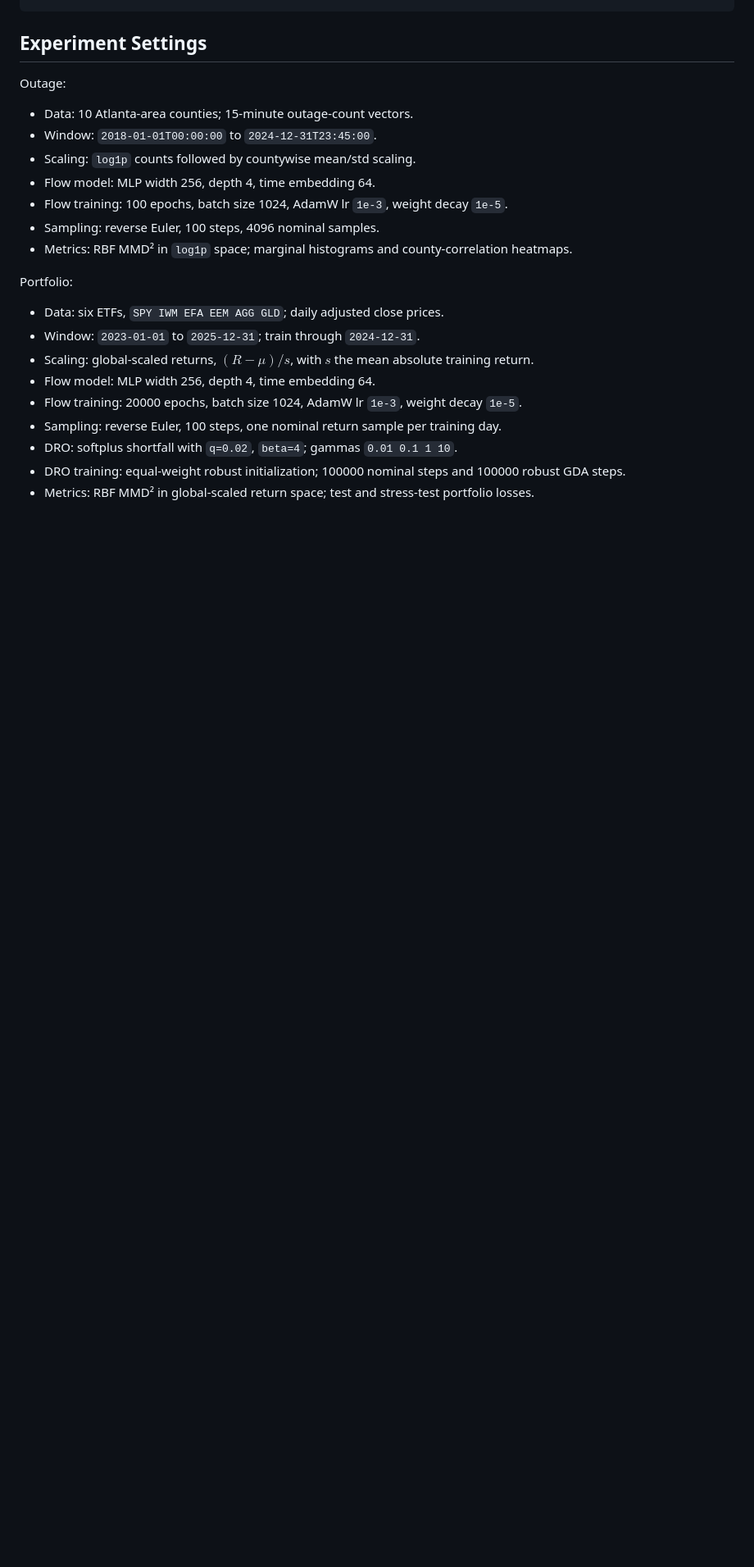
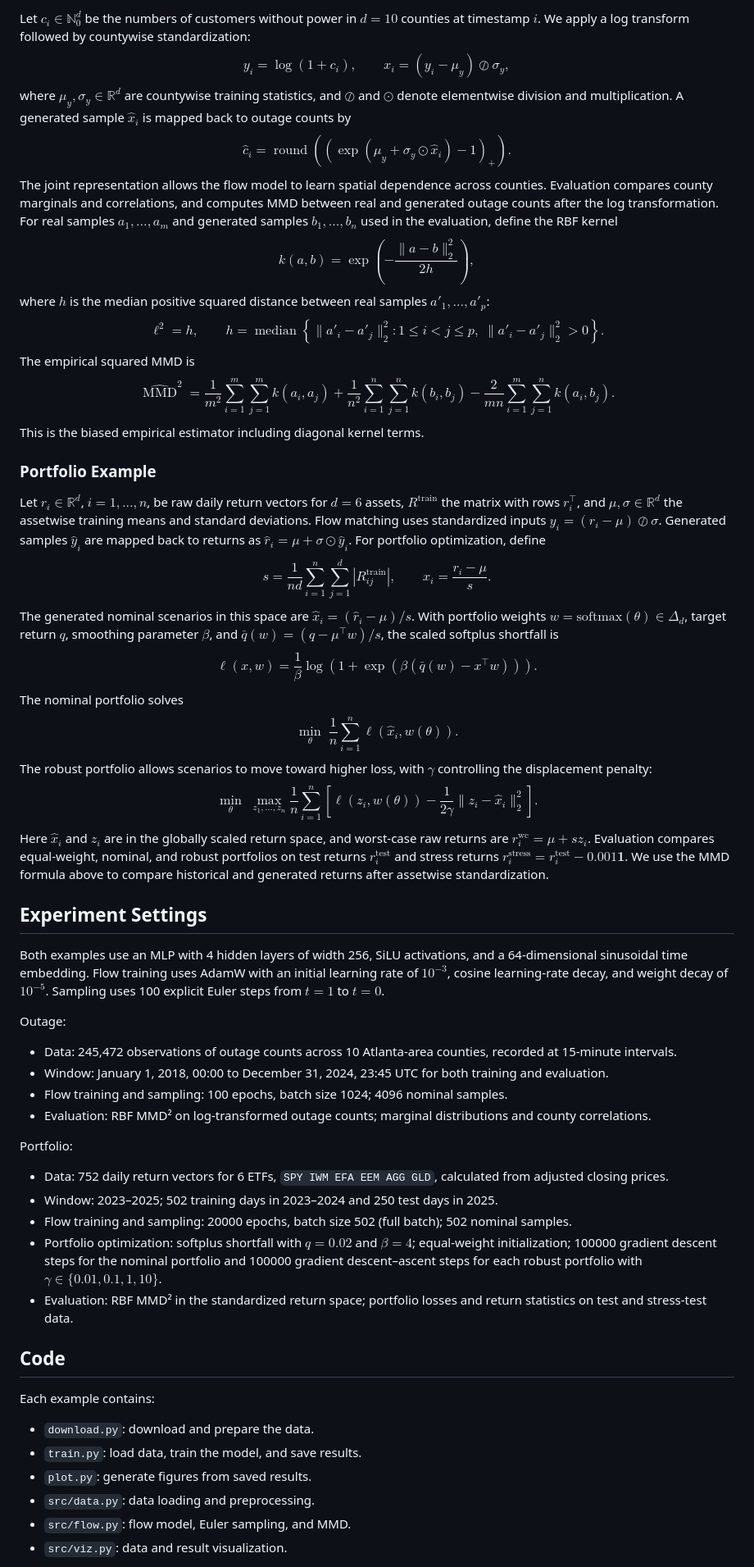
Before and after one commit to xieyao14/informs-tutorial26, a Markdown page: README.md, the part around one of its changes. Shown at 82% size. Rendered like a GitHub page; blank space fills up the shorter version.

```diff
--- a/README.md
+++ b/README.md
@@ -52,24 +69,92 @@ python plot.py --output-dir results/default
+Let $c_i \in \mathbb N_0^d$ be the numbers of customers without power in $d=10$ counties at timestamp $i$. We apply a log transform followed by countywise standardization:
+$$
+y_i = \log(1+c_i), \qquad
+x_i = (y_i-\mu_y)\oslash \sigma_y,
+$$
+where $\mu_y,\sigma_y\in\mathbb R^d$ are countywise training statistics, and $\oslash$ and $\odot$ denote elementwise division and multiplication. A generated sample $\hat x_i$ is mapped back to outage counts by
+$$
+\hat c_i = \operatorname{round}\!\left((\exp(\mu_y + \sigma_y\odot \hat x_i)-1)_+\right).
+$$
+The joint representation allows the flow model to learn spatial dependence across counties. Evaluation compares county marginals and correlations, and computes MMD between real and generated outage counts after the log transformation. For real samples $a_1,\ldots,a_m$ and generated samples $b_1,\ldots,b_n$ used in the evaluation, define the RBF kernel
+$$
+k(a,b)=\exp\!\left(-\frac{\|a-b\|_2^2}{2h}\right),
+$$
+where $h$ is the median positive squared distance between real samples $a'_1,\ldots,a'_p$:
+$$
+\ell^2=h,
+\qquad
+h=\operatorname{median}\left\{\|a'_i-a'_j\|_2^2:
+1\le i<j\le p,\; \|a'_i-a'_j\|_2^2>0\right\}.
+$$
+The empirical squared MMD is
+$$
+\widehat{\operatorname{MMD}}^2
+=
+\frac{1}{m^2}\sum_{i=1}^m\sum_{j=1}^m k(a_i,a_j)
++
+\frac{1}{n^2}\sum_{i=1}^n\sum_{j=1}^n k(b_i,b_j)
+-
+\frac{2}{mn}\sum_{i=1}^m\sum_{j=1}^n k(a_i,b_j).
+$$
+This is the biased empirical estimator including diagonal kernel terms.
+
+### Portfolio Example
+
+Let $r_i\in\mathbb R^d$, $i=1,\ldots,n$, be raw daily return vectors for $d=6$ assets, $R^{\mathrm{train}}$ the matrix with rows $r_i^\top$, and $\mu,\sigma\in\mathbb R^d$ the assetwise training means and standard deviations. Flow matching uses standardized inputs $y_i=(r_i-\mu)\oslash\sigma$. Generated samples $\hat y_i$ are mapped back to returns as $\hat r_i=\mu+\sigma\odot\hat y_i$. For portfolio optimization, define
+$$
+s = \frac{1}{nd}\sum_{i=1}^{n}\sum_{j=1}^d\left|R^{\mathrm{train}}_{ij}\right|,
+\qquad x_i=\frac{r_i-\mu}{s}.
+$$
+The generated nominal scenarios in this space are $\hat x_i=(\hat r_i-\mu)/s$. With portfolio weights $w=\mathrm{softmax}(\theta)\in\Delta_d$, target return $q$, smoothing parameter $\beta$, and $\bar q(w)=(q-\mu^\top w)/s$, the scaled softplus shortfall is
+$$
+\ell(x,w)
+=
+\frac{1}{\beta}
+\log\!\left(1+\exp\left(\beta\left(\bar q(w)-x^\top w\right)\right)\right).
+$$
+The nominal portfolio solves
+$$
+\min_\theta \; \frac{1}{n}\sum_{i=1}^n \ell(\hat x_i,w(\theta)).
+$$
+The robust portfolio allows scenarios to move toward higher loss, with $\gamma$ controlling the displacement penalty:
+$$
+\min_\theta \; \max_{z_1,\ldots,z_n}
+\frac{1}{n}\sum_{i=1}^n
+\left[
+\ell(z_i,w(\theta))
+-
+\frac{1}{2\gamma}\|z_i-\hat x_i\|_2^2
+\right].
+$$
+Here $\hat x_i$ and $z_i$ are in the globally scaled return space, and worst-case raw returns are $r_i^{\mathrm{wc}}=\mu+s z_i$. Evaluation compares equal-weight, nominal, and robust portfolios on test returns $r_i^{\mathrm{test}}$ and stress returns $r_i^{\mathrm{stress}}=r_i^{\mathrm{test}}-0.001\mathbf 1$. We use the MMD formula above to compare historical and generated returns after assetwise standardization.
 
 ## Experiment Settings
 
+Both examples use an MLP with 4 hidden layers of width 256, SiLU activations, and a 64-dimensional sinusoidal time embedding. Flow training uses AdamW with an initial learning rate of $10^{-3}$, cosine learning-rate decay, and weight decay of $10^{-5}$. Sampling uses 100 explicit Euler steps from $t=1$ to $t=0$.
+
 Outage:
 
-- Data: 10 Atlanta-area counties; 15-minute outage-count vectors.
-- Window: `2018-01-01T00:00:00` to `2024-12-31T23:45:00`.
-- Scaling: `log1p` counts followed by countywise mean/std scaling.
-- Flow model: MLP width 256, depth 4, time embedding 64.
-- Flow training: 100 epochs, batch size 1024, AdamW lr `1e-3`, weight decay `1e-5`.
-- Sampling: reverse Euler, 100 steps, 4096 nominal samples.
-- Metrics: RBF MMD² in `log1p` space; marginal histograms and county-correlation heatmaps.
+- Data: 245,472 observations of outage counts across 10 Atlanta-area counties, recorded at 15-minute intervals.
+- Window: January 1, 2018, 00:00 to December 31, 2024, 23:45 UTC for both training and evaluation.
+- Flow training and sampling: 100 epochs, batch size 1024; 4096 nominal samples.
+- Evaluation: RBF MMD² on log-transformed outage counts; marginal distributions and county correlations.
 
 Portfolio:
 
-- Data: six ETFs, `SPY IWM EFA EEM AGG GLD`; daily adjusted close prices.
-- Window: `2023-01-01` to `2025-12-31`; train through `2024-12-31`.
-- Scaling: global-scaled returns, $(R-\mu)/s$, with $s$ the mean absolute training return.
-- Flow model: MLP width 256, depth 4, time embedding 64.
-- Flow training: 20000 epochs, batch size 1024, AdamW lr `1e-3`, weight decay `1e-5`.
-- Sampling: reverse Euler, 100 steps, one nominal return sample per training day.
-- DRO: softplus shortfall with `q=0.02`, `beta=4`; gammas `0.01 0.1 1 10`.
-- DRO training: equal-weight robust initialization; 100000 nominal steps and 100000 robust GDA steps.
-- Metrics: RBF MMD² in global-scaled return space; test and stress-test portfolio losses.
+- Data: 752 daily return vectors for 6 ETFs, `SPY IWM EFA EEM AGG GLD`, calculated from adjusted closing prices.
+- Window: 2023–2025; 502 training days in 2023–2024 and 250 test days in 2025.
+- Flow training and sampling: 20000 epochs, batch size 502 (full batch); 502 nominal samples.
+- Portfolio optimization: softplus shortfall with $q=0.02$ and $\beta=4$; equal-weight initialization; 100000 gradient descent steps for the nominal portfolio and 100000 gradient descent–ascent steps for each robust portfolio with $\gamma\in\{0.01,0.1,1,10\}$.
+- Evaluation: RBF MMD² in the standardized return space; portfolio losses and return statistics on test and stress-test data.
+
+## Code
+
+Each example contains:
+
+- `download.py`: download and prepare the data.
+- `train.py`: load data, train the model, and save results.
+- `plot.py`: generate figures from saved results.
+- `src/data.py`: data loading and preprocessing.
+- `src/flow.py`: flow model, Euler sampling, and MMD.
+- `src/viz.py`: data and result visualization.
+
```
Also changed, not shown: other parts of README.md (+46 -45 lines), assets/outage.png (added), assets/portfolio.png (added), 16 other files.
